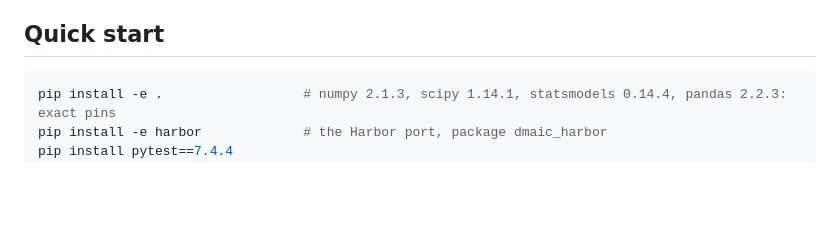
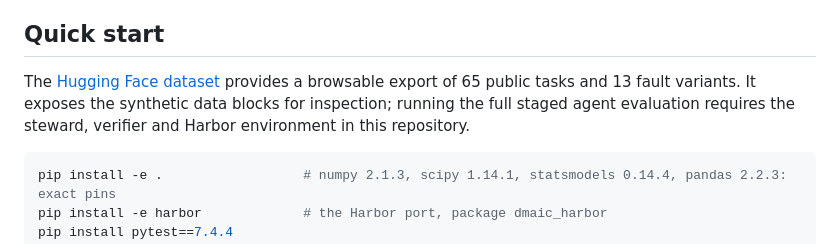
Before and after one commit to psptpx/DMAIC-Bench, a Markdown page: README.md, the part around one of its changes. Rendered like a GitHub page; blank space fills up the shorter version.

Commit message:
Link Hugging Face dataset from READMEs

````diff
--- a/README.md
+++ b/README.md
@@ -55,6 +57,11 @@ not included in this release. The expert review packages and life-sciences
 per-trial evidence are included. See [reproduction inputs and outputs](docs/REPRODUCING_RESULTS.md).
 
 ## Quick start
+
+The [Hugging Face dataset](https://huggingface.co/datasets/speng349/DMAIC-Bench)
+provides a browsable export of 65 public tasks and 13 fault variants. It exposes
+the synthetic data blocks for inspection; running the full staged agent evaluation
+requires the steward, verifier and Harbor environment in this repository.
 
 ```bash
 pip install -e .                  # numpy 2.1.3, scipy 1.14.1, statsmodels 0.14.4, pandas 2.2.3: exact pins
````
Also changed, not shown: other parts of README.md (+3 -1 lines), README.zh-CN.md (+5 -1 lines).
